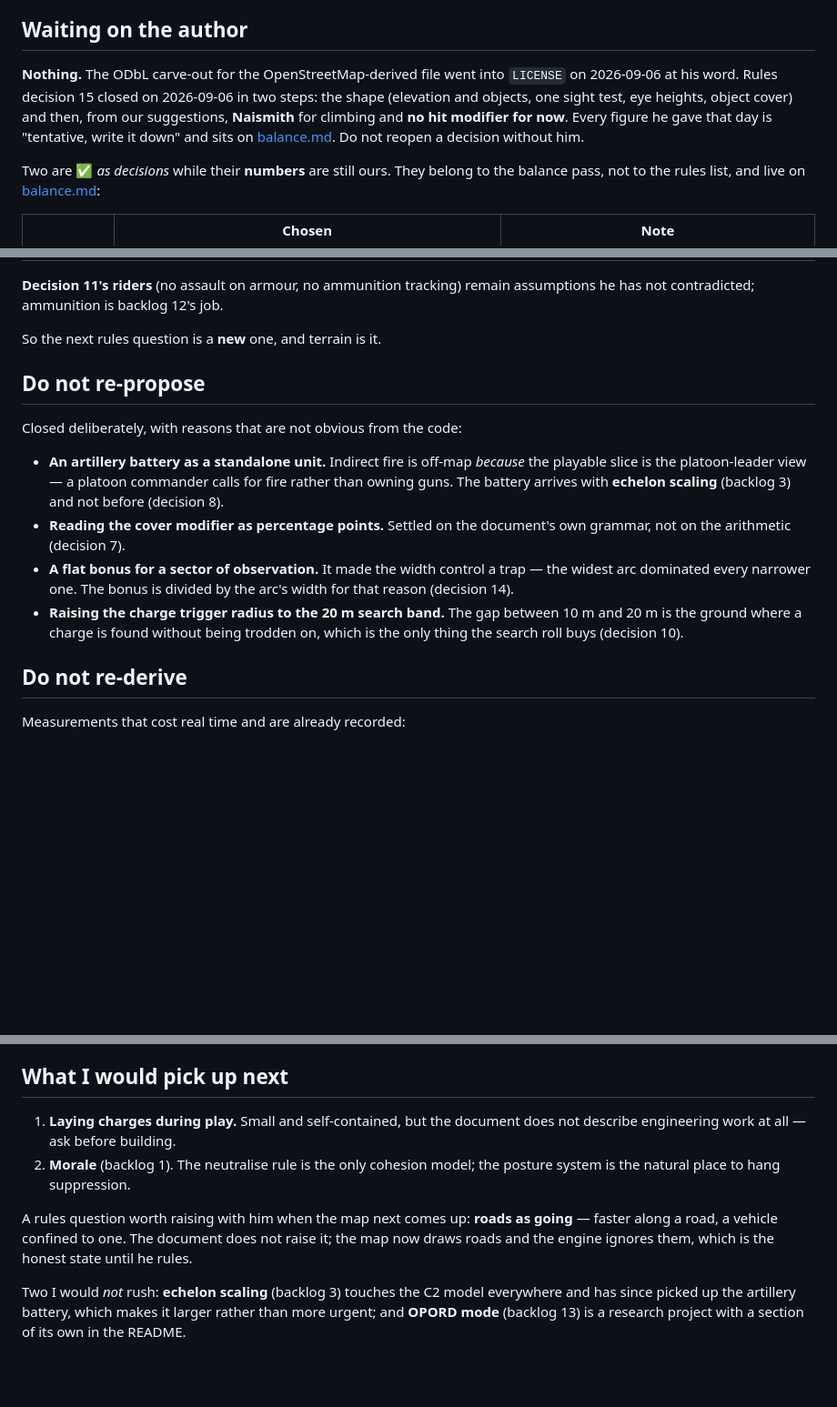
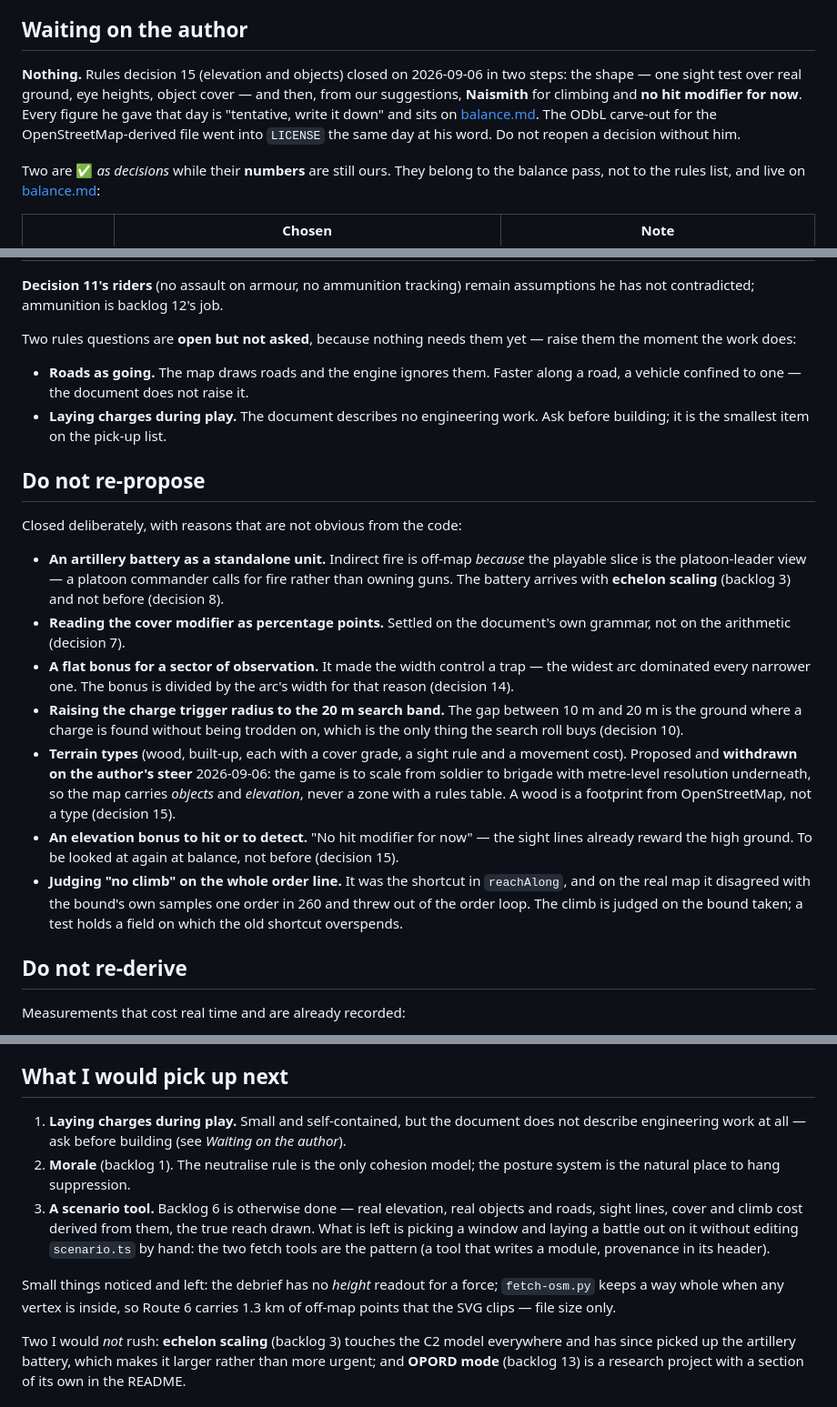
Before and after one commit to shmuelsh23a/Tactical, a Markdown page: docs/handoff.md, 3 parts joined by grey strips. Shown at 91% size. GitHub-like rendering; blank space fills up the shorter version.

Commit message:
Hand the project over at the end of the ground day
Co-Authored-By: Claude Fable 5.1 <noreply@anthropic.com>

```diff
--- a/docs/handoff.md
+++ b/docs/handoff.md
@@ -46,13 +46,13 @@ here from AGENTS.md alone.
 
 ## Waiting on the author
 
-**Nothing.** The ODbL carve-out for the OpenStreetMap-derived file went into
-`LICENSE` on 2026-09-06 at his word. Rules decision 15 closed on
-2026-09-06 in two steps: the shape
-(elevation and objects, one sight test, eye heights, object cover) and then,
-from our suggestions, **Naismith** for climbing and **no hit modifier for
-now**. Every figure he gave that day is "tentative, write it down" and sits on
-[balance.md](balance.md). Do not reopen a decision without him.
+**Nothing.** Rules decision 15 (elevation and objects) closed on 2026-09-06
+in two steps: the shape — one sight test over real ground, eye heights, object
+cover — and then, from our suggestions, **Naismith** for climbing and **no hit
+modifier for now**. Every figure he gave that day is "tentative, write it
+down" and sits on [balance.md](balance.md). The ODbL carve-out for the
+OpenStreetMap-derived file went into `LICENSE` the same day at his word. Do
+not reopen a decision without him.
 
 Two are ✅ *as decisions* while their **numbers** are still ours. They belong to
 the balance pass, not to the rules list, and live on
@@ -67,7 +67,13 @@ the balance pass, not to the rules list, and live on
 **Decision 11's riders** (no assault on armour, no ammunition tracking) remain
 assumptions he has not contradicted; ammunition is backlog 12's job.
 
-So the next rules question is a **new** one, and terrain is it.
+Two rules questions are **open but not asked**, because nothing needs them
+yet — raise them the moment the work does:
+
+- **Roads as going.** The map draws roads and the engine ignores them. Faster
+  along a road, a vehicle confined to one — the document does not raise it.
+- **Laying charges during play.** The document describes no engineering work.
+  Ask before building; it is the smallest item on the pick-up list.
 
 ## Do not re-propose
 
@@ -85,6 +91,20 @@ Closed deliberately, with reasons that are not obvious from the code:
 - **Raising the charge trigger radius to the 20 m search band.** The gap between
   10 m and 20 m is the ground where a charge is found without being trodden on,
   which is the only thing the search roll buys (decision 10).
+- **Terrain types** (wood, built-up, each with a cover grade, a sight rule and
+  a movement cost). Proposed and **withdrawn on the author's steer**
+  2026-09-06: the game is to scale from soldier to brigade with metre-level
+  resolution underneath, so the map carries *objects* and *elevation*, never
+  a zone with a rules table. A wood is a footprint from OpenStreetMap, not a
+  type (decision 15).
+- **An elevation bonus to hit or to detect.** "No hit modifier for now" — the
+  sight lines already reward the high ground. To be looked at again at
+  balance, not before (decision 15).
+- **Judging "no climb" on the whole order line.** It was the shortcut in
+  `reachAlong`, and on the real map it disagreed with the bound's own
+  samples one order in 260 and threw out of the order loop. The climb is
+  judged on the bound taken; a test holds a field on which the old shortcut
+  overspends.
 
 ## Do not re-derive
 
@@ -108,14 +128,19 @@ Measurements that cost real time and are already recorded:
 ## What I would pick up next
 
 1. **Laying charges during play.** Small and self-contained, but the document
-   does not describe engineering work at all — ask before building.
+   does not describe engineering work at all — ask before building (see
+   *Waiting on the author*).
 2. **Morale** (backlog 1). The neutralise rule is the only cohesion model; the
    posture system is the natural place to hang suppression.
+3. **A scenario tool.** Backlog 6 is otherwise done — real elevation, real
+   objects and roads, sight lines, cover and climb cost derived from them, the
+   true reach drawn. What is left is picking a window and laying a battle out
+   on it without editing `scenario.ts` by hand: the two fetch tools are the
+   pattern (a tool that writes a module, provenance in its header).
 
-A rules question worth raising with him when the map next comes up: **roads
-as going** — faster along a road, a vehicle confined to one. The document
-does not raise it; the map now draws roads and the engine ignores them, which
-is the honest state until he rules.
+Small things noticed and left: the debrief has no *height* readout for a
+force; `fetch-osm.py` keeps a way whole when any vertex is inside, so Route 6
+carries 1.3 km of off-map points that the SVG clips — file size only.
 
 Two I would *not* rush: **echelon scaling** (backlog 3) touches the C2 model
 everywhere and has since picked up the artillery battery, which makes it larger
```
Also changed, not shown: other parts of docs/handoff.md (+15 -1 lines), docs/handoff-archive.md (+42 -0 lines).
